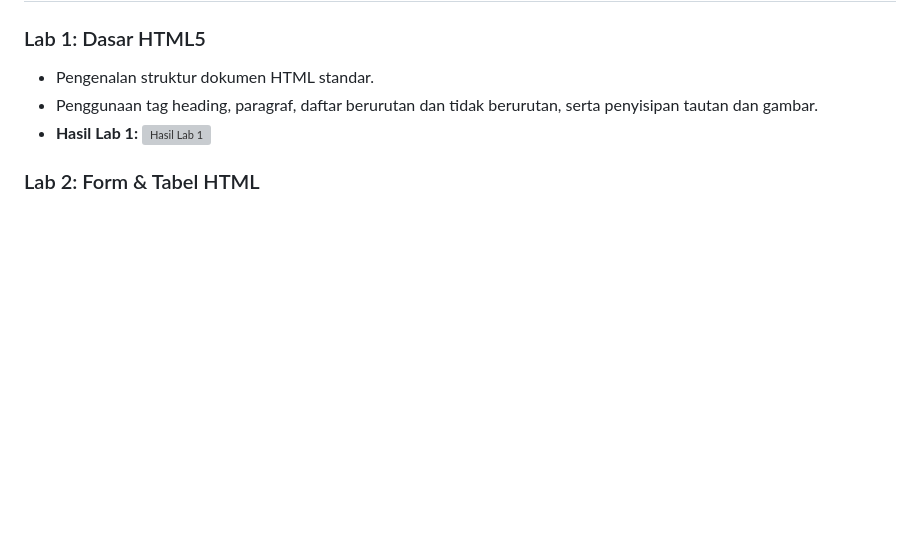
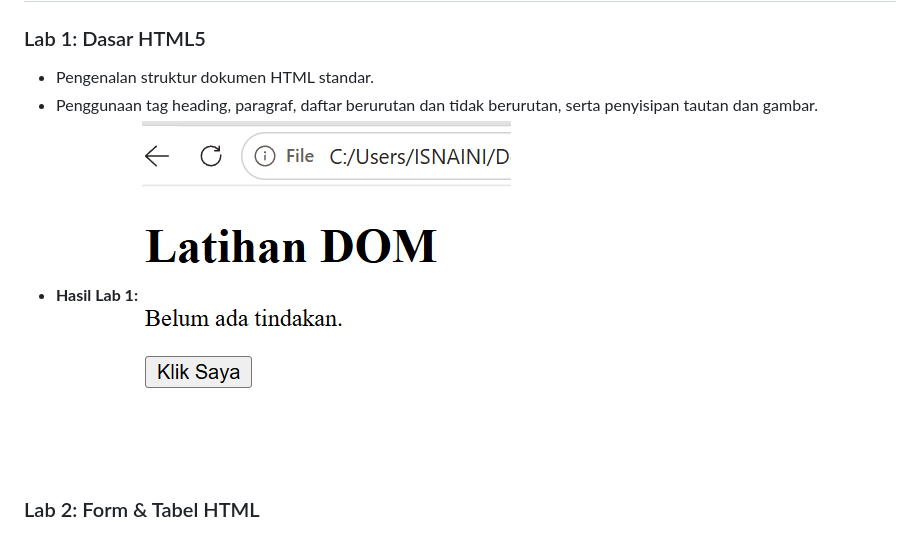
Before and after one commit to isnaini547/Lab6Web, a Markdown page: README.md, the part around the change. Drawn GitHub-style; blank space fills up the shorter version; grey boxes are pictures that could not be loaded.

```diff
--- a/README.md
+++ b/README.md
@@ -17,7 +17,7 @@ Repositori ini berisi seluruh modul praktikum, dokumentasi laporan, serta eksper
 - Pengenalan struktur dokumen HTML standar.
 - Penggunaan tag heading, paragraf, daftar berurutan dan tidak berurutan, serta penyisipan tautan dan gambar.
 - **Hasil Lab 1:**
-  ![Hasil Lab 1](ss/foto1.0png)
+  ![Hasil Lab 1](ss/foto1.0.png)
 
 ### Lab 2: Form & Tabel HTML
 - Pembuatan struktur tabel data secara terstruktur.
```
